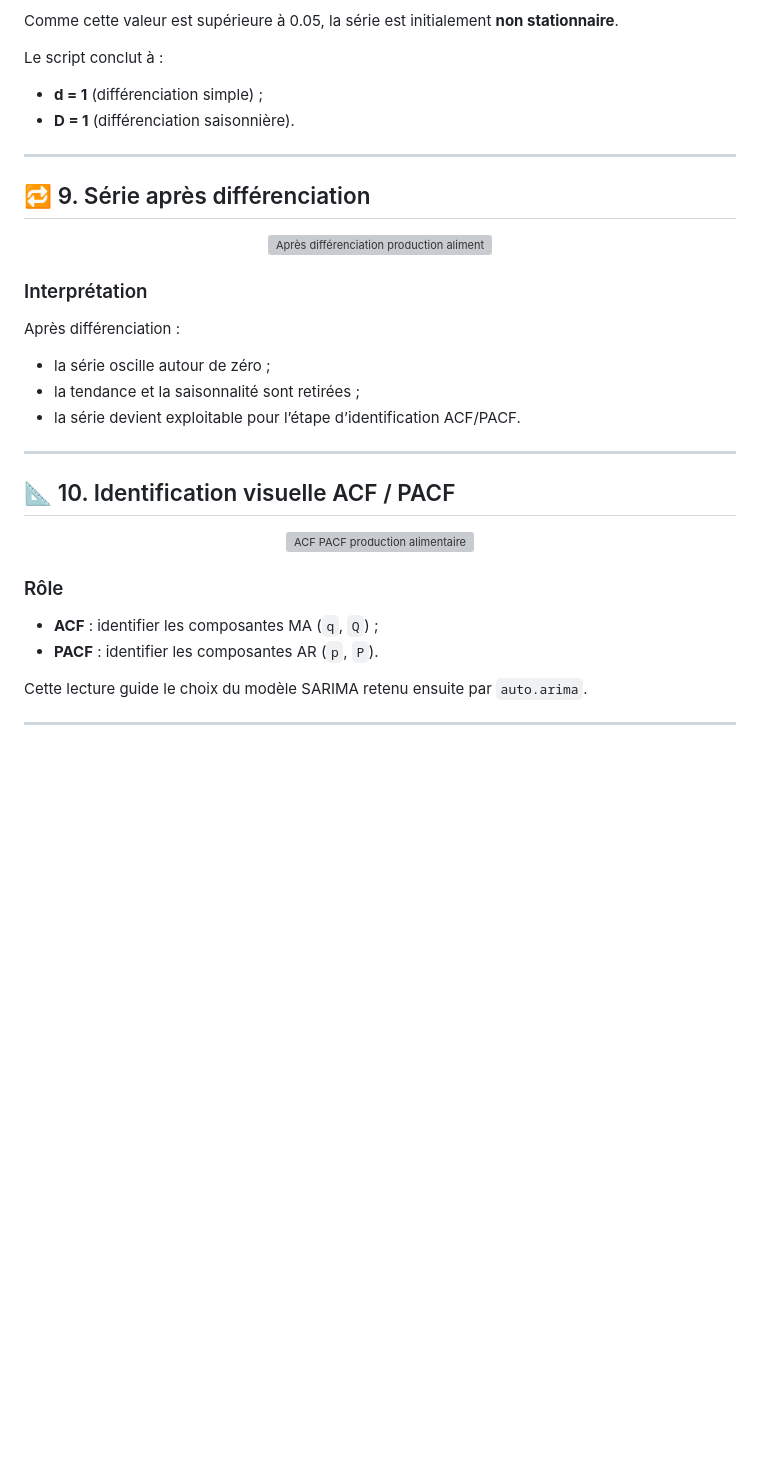
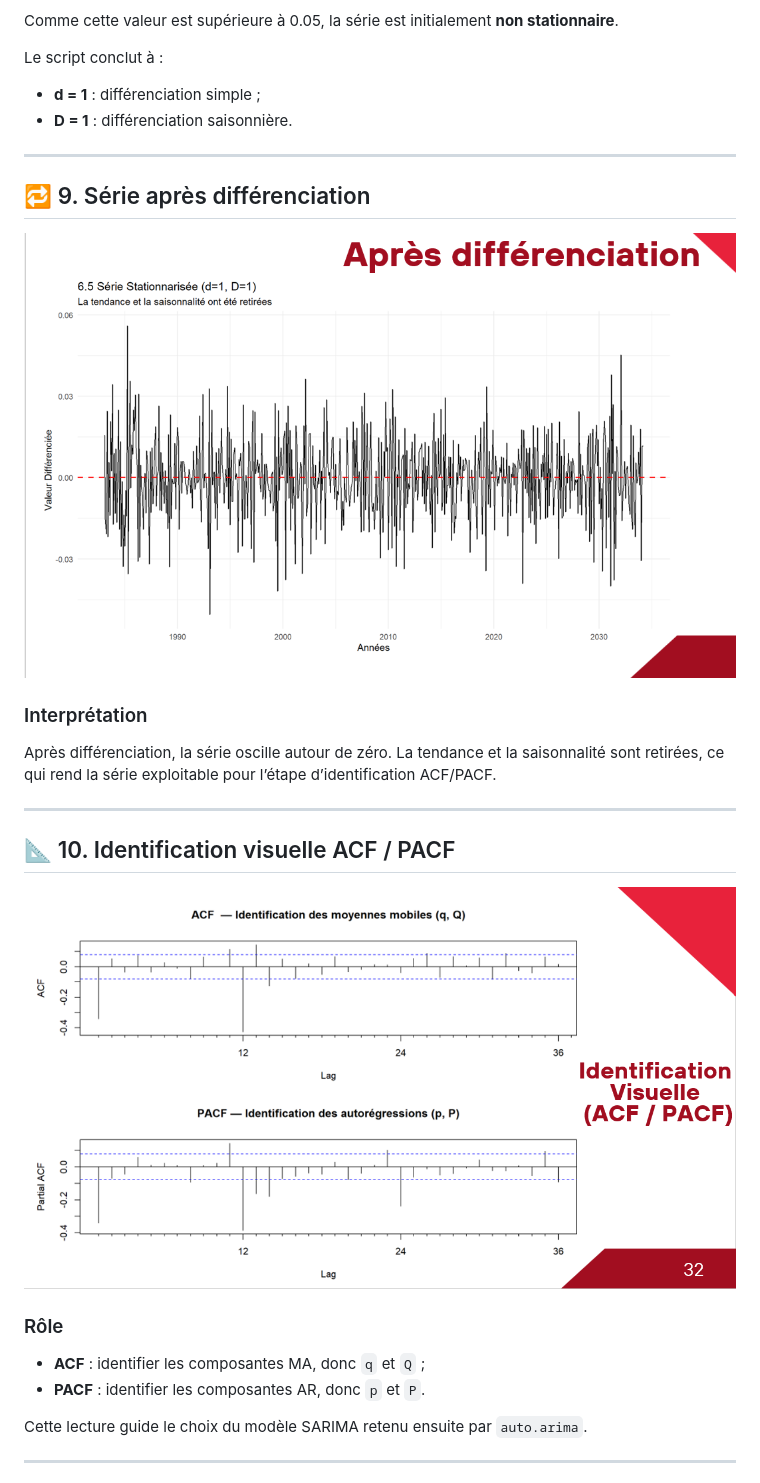
Before and after one commit to wael-ben-salem/time-series-forecasting-lab, a Markdown page: readme.md, the part around one of its changes. GitHub-like rendering; blank space fills up the shorter version; grey boxes are pictures that could not be loaded.

```diff
--- a/readme.md
+++ b/readme.md
@@ -549,37 +521,33 @@ Comme cette valeur est supérieure à 0.05, la série est initialement **non sta
 
 Le script conclut à :
 
-- **d = 1** (différenciation simple) ;
-- **D = 1** (différenciation saisonnière).
+- **d = 1** : différenciation simple ;
+- **D = 1** : différenciation saisonnière.
 
 ---
 
 ## 🔁 9. Série après différenciation
 
 <p align="center">
-  <img src="assets2/09_apres_differenciation.png" width="850" alt="Après différenciation production alimentaire">
+  <img src="assets2/apres%20def.png" width="850" alt="Série après différenciation">
 </p>
 
 ### Interprétation
 
-Après différenciation :
-
-- la série oscille autour de zéro ;
-- la tendance et la saisonnalité sont retirées ;
-- la série devient exploitable pour l’étape d’identification ACF/PACF.
+Après différenciation, la série oscille autour de zéro. La tendance et la saisonnalité sont retirées, ce qui rend la série exploitable pour l’étape d’identification ACF/PACF.
 
 ---
 
 ## 📐 10. Identification visuelle ACF / PACF
 
 <p align="center">
-  <img src="assets2/10_identification_acf_pacf.png" width="850" alt="ACF PACF production alimentaire">
+  <img src="assets2/identification%20acf%20pacf.png" width="850" alt="Identification ACF PACF">
 </p>
 
 ### Rôle
 
-- **ACF** : identifier les composantes MA (`q`, `Q`) ;
-- **PACF** : identifier les composantes AR (`p`, `P`).
+- **ACF** : identifier les composantes MA, donc `q` et `Q` ;
+- **PACF** : identifier les composantes AR, donc `p` et `P`.
 
 Cette lecture guide le choix du modèle SARIMA retenu ensuite par `auto.arima`.
 
```
Also changed, not shown: other parts of readme.md (+29 -63 lines).
